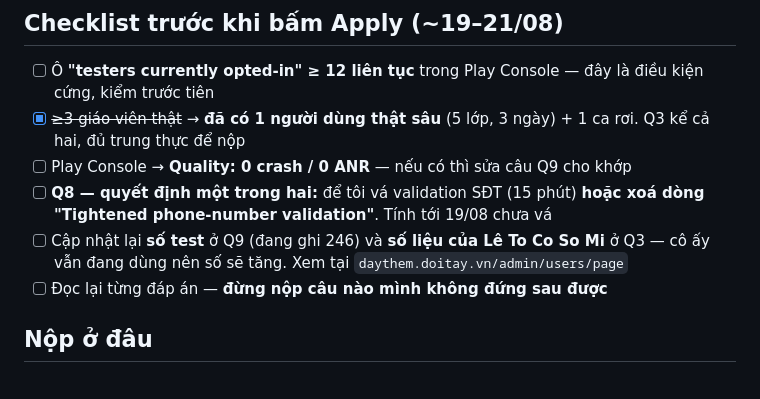
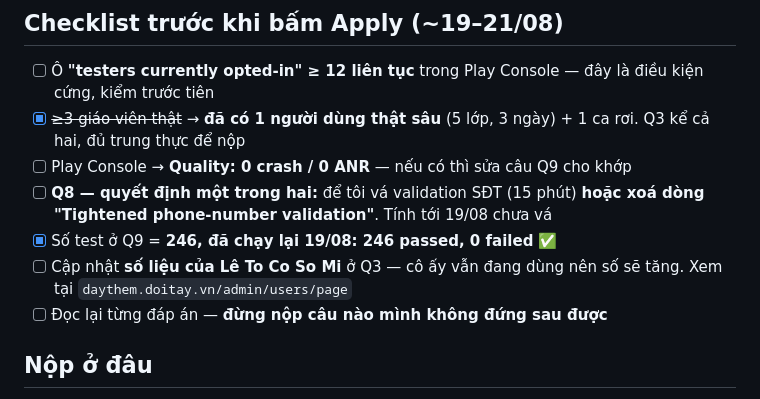
Before and after one commit to tungtaoday/daythem, a Markdown page: docs/play-production-answers.md, the part around the change. Rendered like a GitHub page.

Commit message:
docs(store): xác nhận 246 test xanh — con số khai ở Q9 là số đo thật
Chạy lại toàn bộ suite ngày 19/08 trước khi để con số đó trong đơn gửi Google:
246 passed, 0 failed. Lần chạy đầu báo 42 lỗi SQLAlchemy, nhưng nguyên nhân là
ổ C: đầy 0 GB khiến SQLite không ghi được file tạm — dọn cache rồi chạy lại thì
xanh sạch. Ghi lại đây vì suýt nữa khai nhầm là suite đang hỏng.

```diff
--- a/docs/play-production-answers.md
+++ b/docs/play-production-answers.md
@@ -186,7 +186,8 @@ it was approved on the first submission.
 - [x] ~~≥3 giáo viên thật~~ → **đã có 1 người dùng thật sâu** (5 lớp, 3 ngày) + 1 ca rơi. Q3 kể cả hai, đủ trung thực để nộp
 - [ ] Play Console → **Quality: 0 crash / 0 ANR** — nếu có thì sửa câu Q9 cho khớp
 - [ ] **Q8 — quyết định một trong hai:** để tôi vá validation SĐT (15 phút) **hoặc xoá dòng "Tightened phone-number validation"**. Tính tới 19/08 chưa vá
-- [ ] Cập nhật lại **số test** ở Q9 (đang ghi 246) và **số liệu của Lê To Co So Mi** ở Q3 — cô ấy vẫn đang dùng nên số sẽ tăng. Xem tại `daythem.doitay.vn/admin/users/page`
+- [x] Số test ở Q9 = **246, đã chạy lại 19/08: 246 passed, 0 failed** ✅
+- [ ] Cập nhật **số liệu của Lê To Co So Mi** ở Q3 — cô ấy vẫn đang dùng nên số sẽ tăng. Xem tại `daythem.doitay.vn/admin/users/page`
 - [ ] Đọc lại từng đáp án — **đừng nộp câu nào mình không đứng sau được**
 
 ## Nộp ở đâu
```
